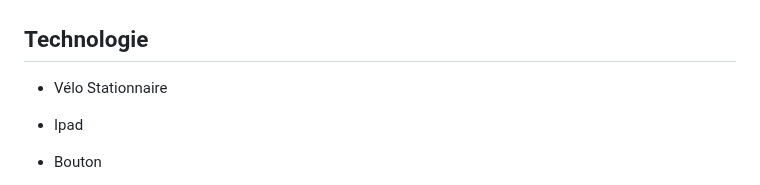
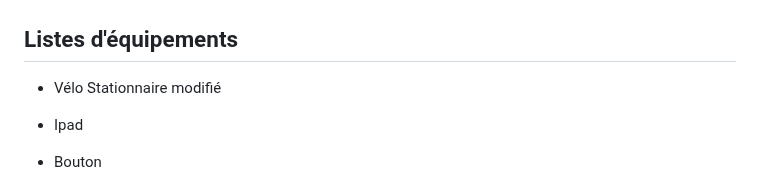
Before and after one commit to GearShift-Games/C0N-DU8, a Markdown page: README.md, the part around the change. GitHub-like rendering.

```diff
--- a/README.md
+++ b/README.md
@@ -67,8 +67,8 @@ https://www.youtube.com/watch?v=Ub-VoLqGcx8
 ## Flux de données
 ![flux](img/flux.png)
 
-## Technologie
-- Vélo Stationnaire
+## Listes d'équipements
+- Vélo Stationnaire modifié
 - Ipad
 - Bouton
 - [Projecteur](https://www.amazon.ca/Epson-EX3280-Projector-Brightness-Speaker/dp/B09GQSK1BK)
```
